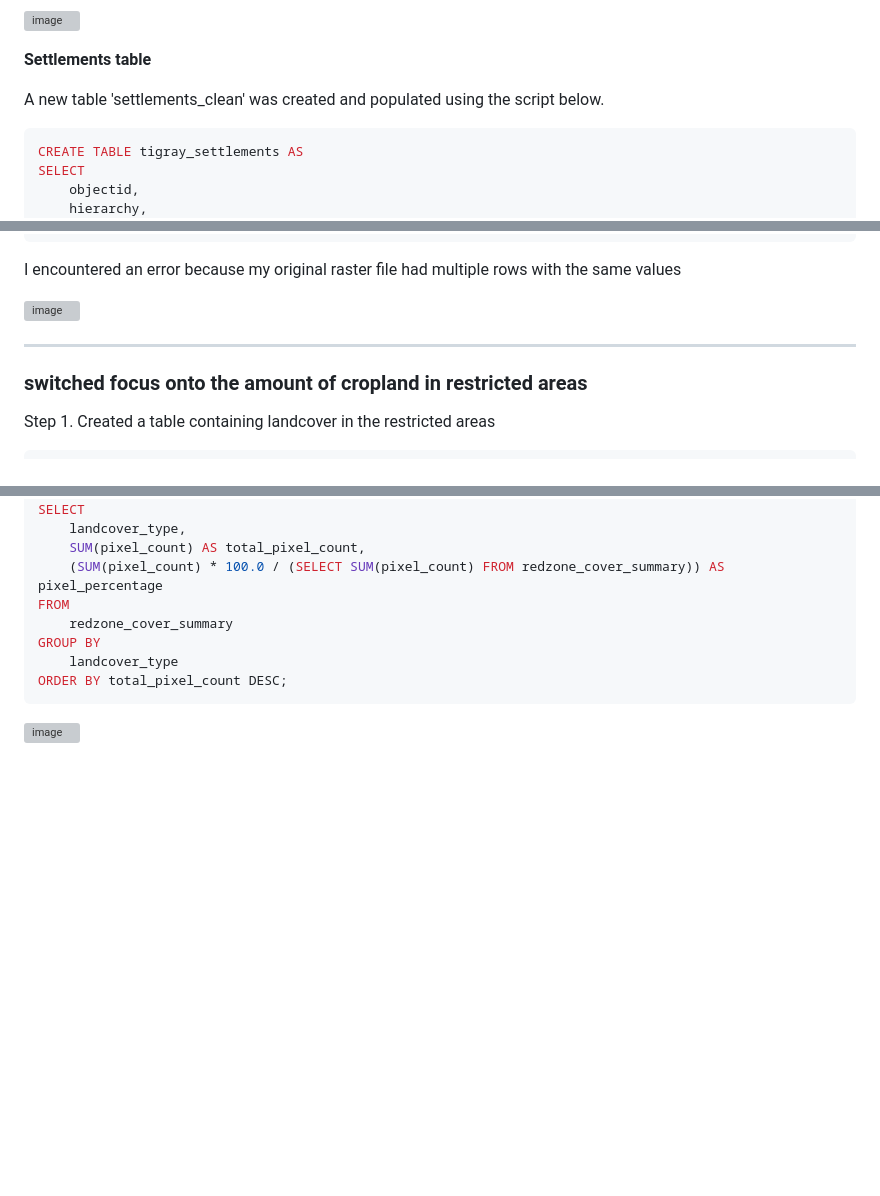
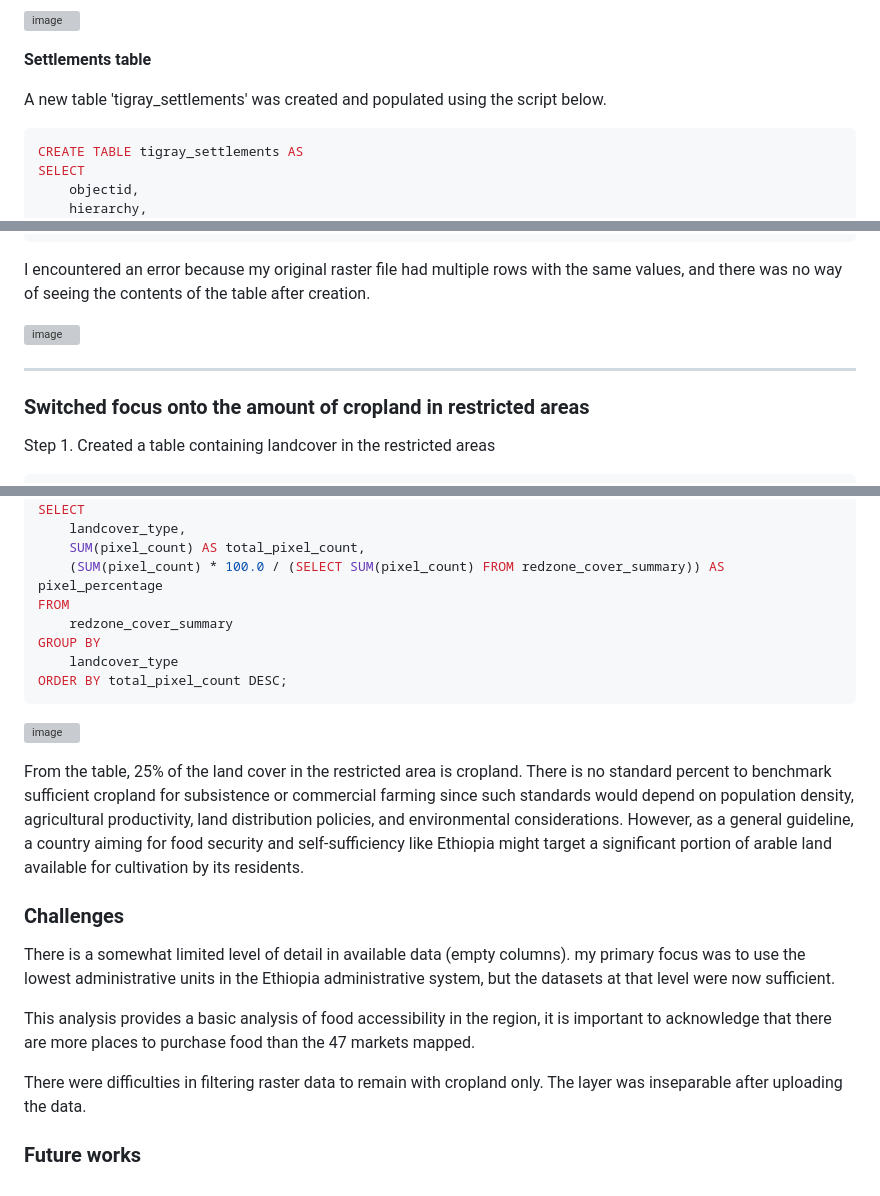
Before and after one commit to walubeisack/FinalProject, a Markdown page: README.md, 3 parts joined by grey strips. GitHub-like rendering; blank space fills up the shorter version; grey boxes are pictures that could not be loaded.

````diff
--- a/README.md
+++ b/README.md
@@ -164,7 +164,7 @@ FROM woredas_21;
 
 **Settlements table**
 
-A new table 'settlements_clean' was created and populated using the script below.
+A new table 'tigray_settlements' was created and populated using the script below.
 
 ```SQL
 CREATE TABLE tigray_settlements AS
@@ -450,12 +450,12 @@ SELECT
 GROUP BY total_pixels;
 ```
 
-I encountered an error because my original raster file had multiple  rows with the same values
+I encountered an error because my original raster file had multiple  rows with the same values, and there was no way of seeing the contents of the table after creation.
 
 ![image](https://github.com/walubeisack/FinalProject/assets/165956747/5b4773f2-e4ea-454a-bf01-3da6185fd639)
 
-****
-### switched focus onto the amount of cropland in restricted areas
+***
+### Switched focus onto the amount of cropland in restricted areas
 
 Step 1. Created a table containing landcover in the restricted areas
 
@@ -526,3 +526,15 @@ ORDER BY total_pixel_count DESC;
 ```
 
 ![image](https://github.com/walubeisack/FinalProject/assets/165956747/80930fa0-0215-49e1-a0c5-d6b7f023578e)
+
+From the table, 25% of the land cover in the restricted area is cropland. There is no standard percent to benchmark sufficient  cropland for subsistence or commercial farming since such  standards would depend on population density, agricultural productivity, land distribution policies, and environmental considerations. However, as a general guideline, a country aiming for food security and self-sufficiency like Ethiopia might target a significant portion of arable land available for cultivation by its residents.
+
+
+### Challenges
+There is a somewhat limited level of detail in available data (empty columns). my primary focus was to use the lowest administrative units in the Ethiopia administrative system, but the datasets at that level were now sufficient.
+
+This analysis provides a basic analysis of food accessibility in the region, it is important to acknowledge that there are more places to purchase food than the 47 markets mapped.
+
+There were difficulties in filtering raster data to remain with cropland only. The layer was inseparable after uploading the data.
+
+### Future works
````
